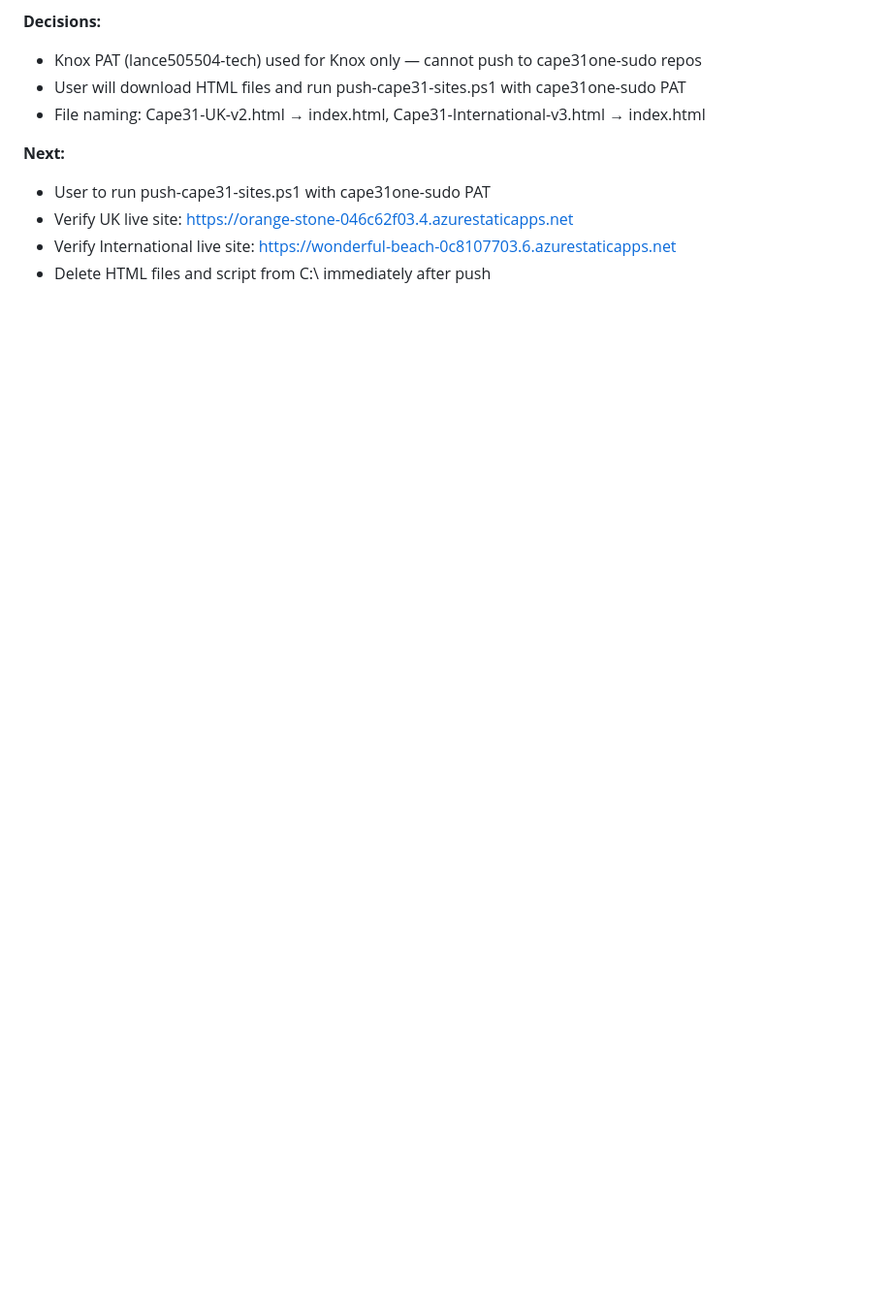
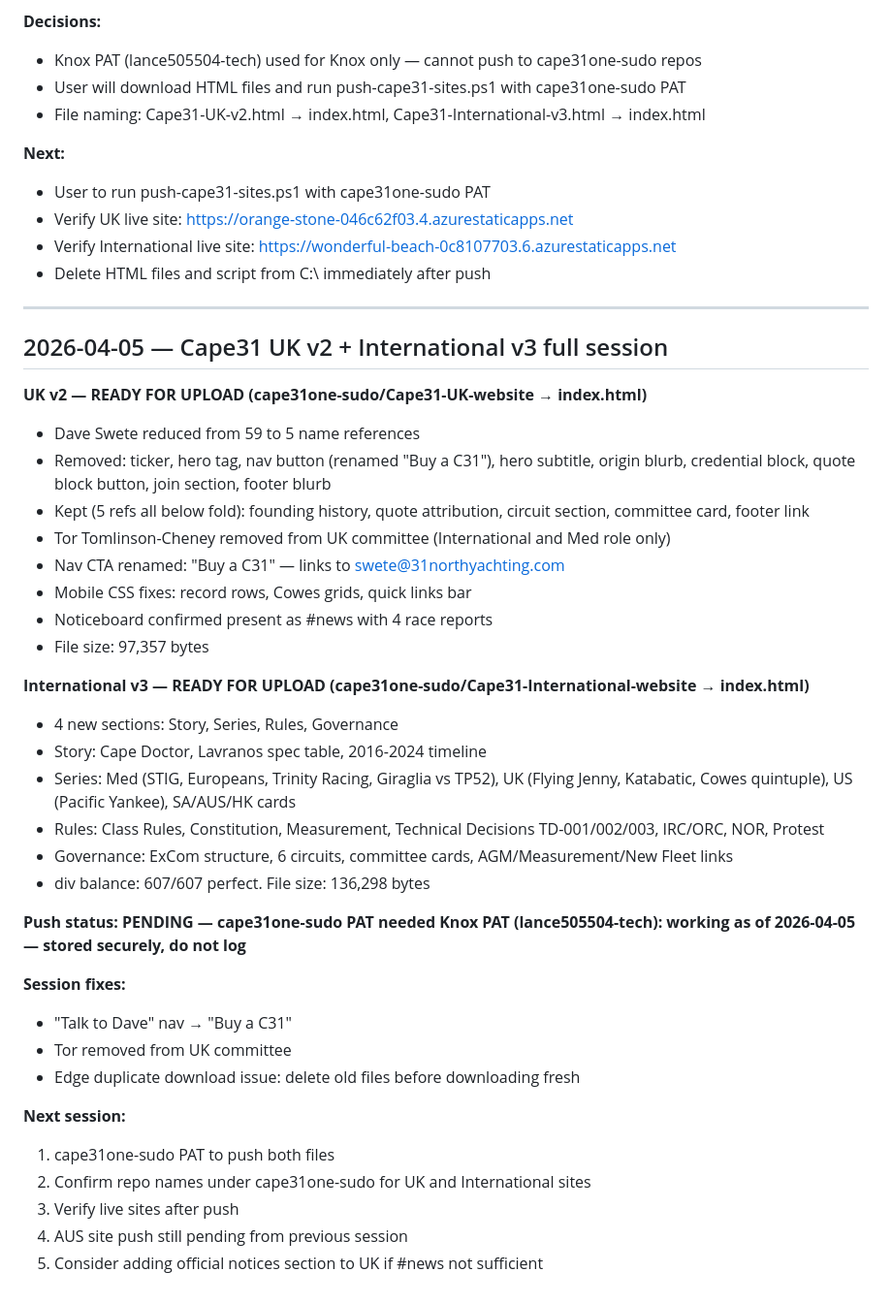
Before and after one commit to lance505504-tech/Knox, a Markdown page: logs/dev-log.md, the part around the change. Shown at 97% size. Drawn GitHub-style; blank space fills up the shorter version.

Commit message:
Session log: Cape31 UK v2 + Intl v3

```diff
--- a/logs/dev-log.md
+++ b/logs/dev-log.md
@@ -147,3 +147,38 @@
 - Verify UK live site: https://orange-stone-046c62f03.4.azurestaticapps.net
 - Verify International live site: https://wonderful-beach-0c8107703.6.azurestaticapps.net
 - Delete HTML files and script from C:\ immediately after push
+---
+## 2026-04-05 — Cape31 UK v2 + International v3 full session
+
+**UK v2 — READY FOR UPLOAD (cape31one-sudo/Cape31-UK-website → index.html)**
+- Dave Swete reduced from 59 to 5 name references
+- Removed: ticker, hero tag, nav button (renamed "Buy a C31"), hero subtitle, origin blurb, credential block, quote block button, join section, footer blurb
+- Kept (5 refs all below fold): founding history, quote attribution, circuit section, committee card, footer link
+- Tor Tomlinson-Cheney removed from UK committee (International and Med role only)
+- Nav CTA renamed: "Buy a C31" — links to swete@31northyachting.com
+- Mobile CSS fixes: record rows, Cowes grids, quick links bar
+- Noticeboard confirmed present as #news with 4 race reports
+- File size: 97,357 bytes
+
+**International v3 — READY FOR UPLOAD (cape31one-sudo/Cape31-International-website → index.html)**
+- 4 new sections: Story, Series, Rules, Governance
+- Story: Cape Doctor, Lavranos spec table, 2016-2024 timeline
+- Series: Med (STIG, Europeans, Trinity Racing, Giraglia vs TP52), UK (Flying Jenny, Katabatic, Cowes quintuple), US (Pacific Yankee), SA/AUS/HK cards
+- Rules: Class Rules, Constitution, Measurement, Technical Decisions TD-001/002/003, IRC/ORC, NOR, Protest
+- Governance: ExCom structure, 6 circuits, committee cards, AGM/Measurement/New Fleet links
+- div balance: 607/607 perfect. File size: 136,298 bytes
+
+**Push status: PENDING — cape31one-sudo PAT needed**
+**Knox PAT (lance505504-tech): working as of 2026-04-05 — stored securely, do not log**
+
+**Session fixes:**
+- "Talk to Dave" nav → "Buy a C31"
+- Tor removed from UK committee
+- Edge duplicate download issue: delete old files before downloading fresh
+
+**Next session:**
+1. cape31one-sudo PAT to push both files
+2. Confirm repo names under cape31one-sudo for UK and International sites
+3. Verify live sites after push
+4. AUS site push still pending from previous session
+5. Consider adding official notices section to UK if #news not sufficient
```
